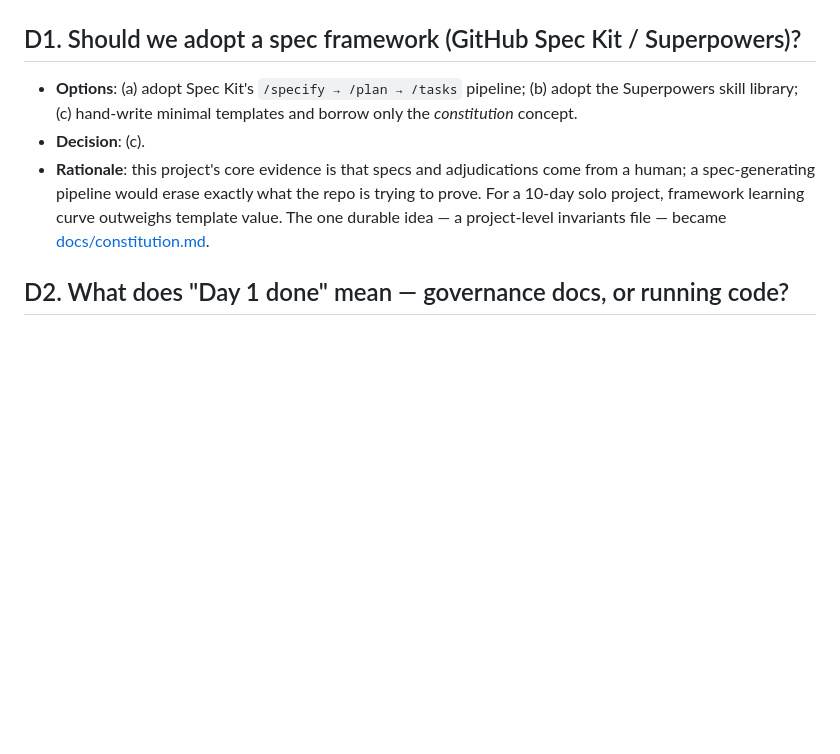
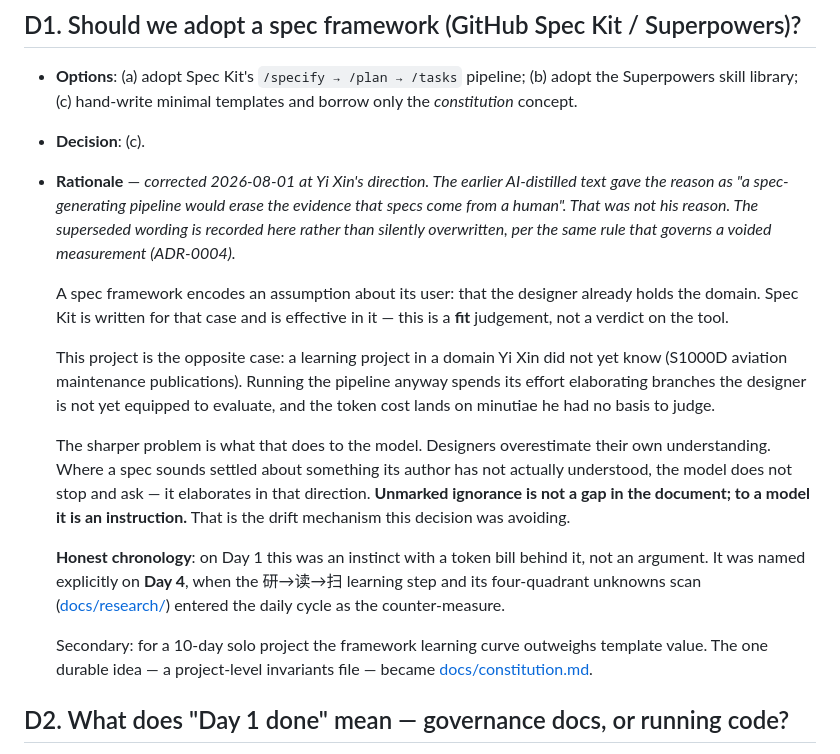
Before and after one commit to Osmond-Xin/LearnArken, a Markdown page: docs/discussions/day1.md, the part around the change. Drawn GitHub-style; blank space fills up the shorter version.

Commit message:
docs(day1): correct the D1 rationale to the actual reason (#19)
The D1 rationale was AI-distilled and misstated why the spec framework was
declined. Yi Xin's reason was a fit judgement, not an evidence-preservation
one: a spec pipeline assumes its user already holds the domain, this was a
learning project in a domain he did not yet know, and the parts a designer
does not know he does not know are exactly what the model elaborates into.

Corrected at his direction (2026-08-01). The superseded wording is quoted in
place rather than silently overwritten, per ADR-0004's rule for a voided
record. The honest chronology is stated: instinct on Day 1, named on Day 4
when the unknowns scan entered the daily cycle.

Also repairs a dead relative link to the constitution in the same block.

Co-authored-by: Claude Opus 5 <noreply@anthropic.com>

```diff
--- a/docs/discussions/day1.md
+++ b/docs/discussions/day1.md
@@ -10,11 +10,36 @@
   (b) adopt the Superpowers skill library; (c) hand-write minimal templates and
   borrow only the *constitution* concept.
 - **Decision**: (c).
-- **Rationale**: this project's core evidence is that specs and adjudications
-  come from a human; a spec-generating pipeline would erase exactly what the
-  repo is trying to prove. For a 10-day solo project, framework learning curve
-  outweighs template value. The one durable idea — a project-level invariants
-  file — became [docs/constitution.md](constitution.md).
+- **Rationale** — *corrected 2026-08-01 at Yi Xin's direction. The earlier
+  AI-distilled text gave the reason as "a spec-generating pipeline would erase
+  the evidence that specs come from a human". That was not his reason. The
+  superseded wording is recorded here rather than silently overwritten, per the
+  same rule that governs a voided measurement (ADR-0004).*
+
+  A spec framework encodes an assumption about its user: that the designer
+  already holds the domain. Spec Kit is written for that case and is effective
+  in it — this is a **fit** judgement, not a verdict on the tool.
+
+  This project is the opposite case: a learning project in a domain Yi Xin did
+  not yet know (S1000D aviation maintenance publications). Running the pipeline
+  anyway spends its effort elaborating branches the designer is not yet equipped
+  to evaluate, and the token cost lands on minutiae he had no basis to judge.
+
+  The sharper problem is what that does to the model. Designers overestimate
+  their own understanding. Where a spec sounds settled about something its
+  author has not actually understood, the model does not stop and ask — it
+  elaborates in that direction. **Unmarked ignorance is not a gap in the
+  document; to a model it is an instruction.** That is the drift mechanism this
+  decision was avoiding.
+
+  **Honest chronology**: on Day 1 this was an instinct with a token bill behind
+  it, not an argument. It was named explicitly on **Day 4**, when the 研→读→扫
+  learning step and its four-quadrant unknowns scan
+  ([docs/research/](../research/)) entered the daily cycle as the counter-measure.
+
+  Secondary: for a 10-day solo project the framework learning curve outweighs
+  template value. The one durable idea — a project-level invariants file —
+  became [docs/constitution.md](../constitution.md).
 
 ## D2. What does "Day 1 done" mean — governance docs, or running code?
 
```
